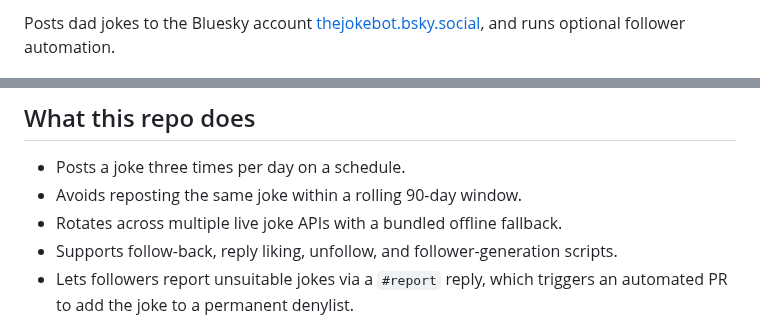
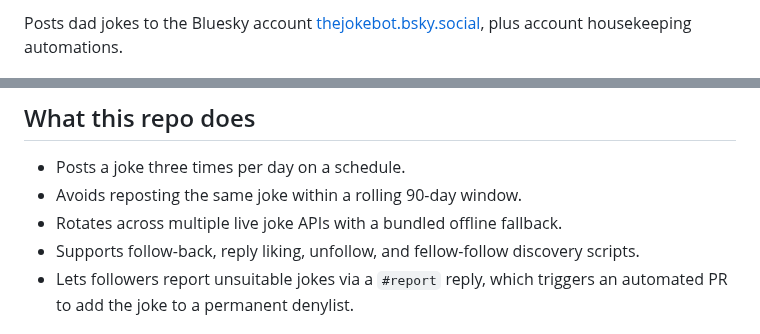
Before and after one commit to chris-gillatt/thejokebot, a Markdown page: README.md, 2 parts joined by grey strips. Rendered like a GitHub page.

```diff
--- a/README.md
+++ b/README.md
@@ -7,5 +9,5 @@
 
-Posts dad jokes to the Bluesky account [thejokebot.bsky.social](https://bsky.app/profile/thejokebot.bsky.social), and runs optional follower automation.
+Posts dad jokes to the Bluesky account [thejokebot.bsky.social](https://bsky.app/profile/thejokebot.bsky.social), plus account housekeeping automations.
 
 ![joke bot](./images/jokebot-logo.png)
 
@@ -14,7 +16,7 @@ Posts dad jokes to the Bluesky account [thejokebot.bsky.social](https://bsky.app
 - Posts a joke three times per day on a schedule.
 - Avoids reposting the same joke within a rolling 90-day window.
 - Rotates across multiple live joke APIs with a bundled offline fallback.
-- Supports follow-back, reply liking, unfollow, and follower-generation scripts.
+- Supports follow-back, reply liking, unfollow, and fellow-follow discovery scripts.
 - Lets followers report unsuitable jokes via a `#report` reply, which triggers an automated PR to add the joke to a permanent denylist.
 
 ## Quick start (local)
```
Also changed, not shown: other parts of README.md (+2 -0 lines).
